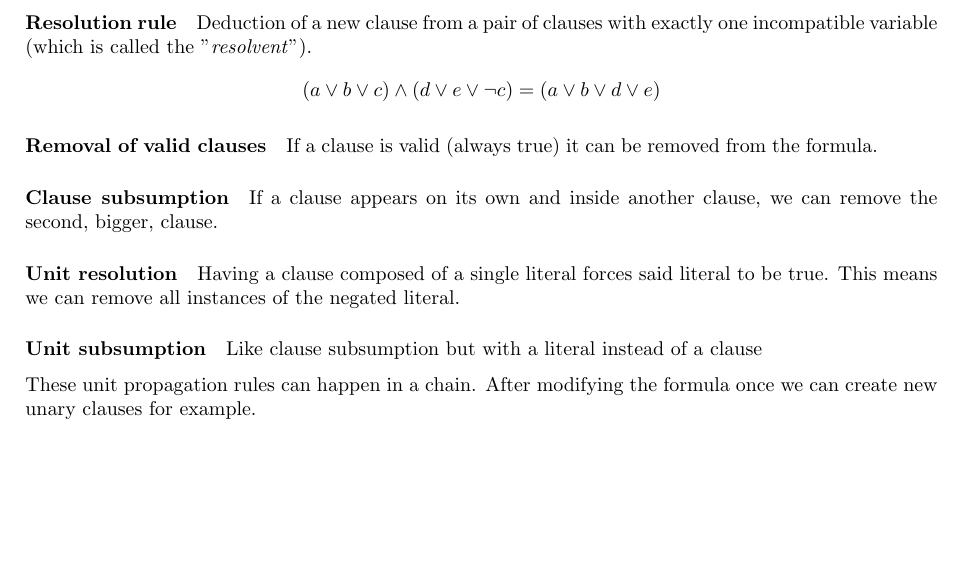
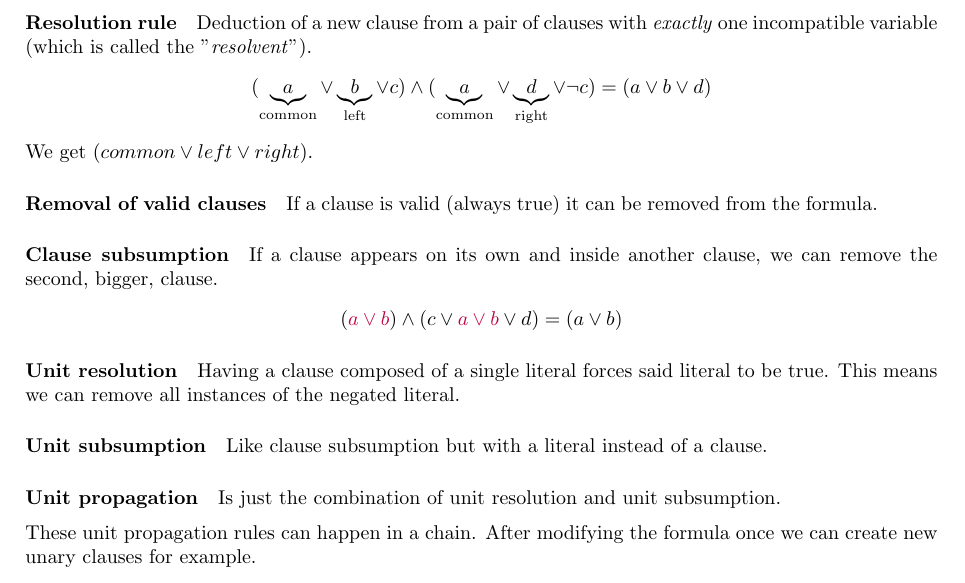
Before and after one commit to diego-oniarti/notes, a LaTeX document (reasoning/main.tex): part of page 4 of 8, cut so that both start at the same text, the shorter picture padded with empty space. Compiled offline with pdfLaTeX.

Commit message:
minor fixes in resoning

```diff
--- a/reasoning/main.tex
+++ b/reasoning/main.tex
@@ -137,22 +137,28 @@ The representation obtained from the $CNF_l$ can be reduced  further in size by
 \end{esempio}
 
 \subsection{Intro - Unit propagation}
-\paragraph{Resolution rule} Deduction of a new clause from a pair of clauses with exactly one incompatible variable (which is called the "\textit{resolvent}").
+\paragraph{Resolution rule} Deduction of a new clause from a pair of clauses with \textit{exactly} one incompatible variable (which is called the "\textit{resolvent}").
 \begin{align*}
-    (a\vee b\vee c) \wedge (d\vee e\vee \neg c) = (a\vee b\vee d\vee e)
+    (\underbrace{a}_\te{common}\vee \underbrace{b}_\te{left}\vee c) \wedge (\underbrace{a}_\te{common}\vee \underbrace{d}_\te{right}\vee \neg c) = (a\vee b\vee d)
 \end{align*}
+We get $(common \vee left \vee right)$.
 
 \paragraph{Removal of valid clauses}
 If a clause is valid (always true) it can be removed from the formula.
 
 \paragraph{Clause subsumption}
 If a clause appears on its own and inside another clause, we can remove the second, bigger, clause.
+\begin{gather*}
+    (\textcolor{purple}{a \vee b}) \wedge (c \vee \textcolor{purple}{a \vee b} \vee d) = (a \vee b)
+\end{gather*}
 
 \paragraph{Unit resolution}
 Having a clause composed of a single literal forces said literal to be true. This means we can remove all instances of the negated literal.
 
 \paragraph{Unit subsumption}
-Like clause subsumption but with a literal instead of a clause
+Like clause subsumption but with a literal instead of a clause.
+
+\paragraph{Unit propagation} Is just the combination of unit resolution and unit subsumption.
 
 These unit propagation rules can happen in a chain. After modifying the formula once we can create new unary clauses for example.
 
```
Also changed, not shown: reasoning/main.pdf.
